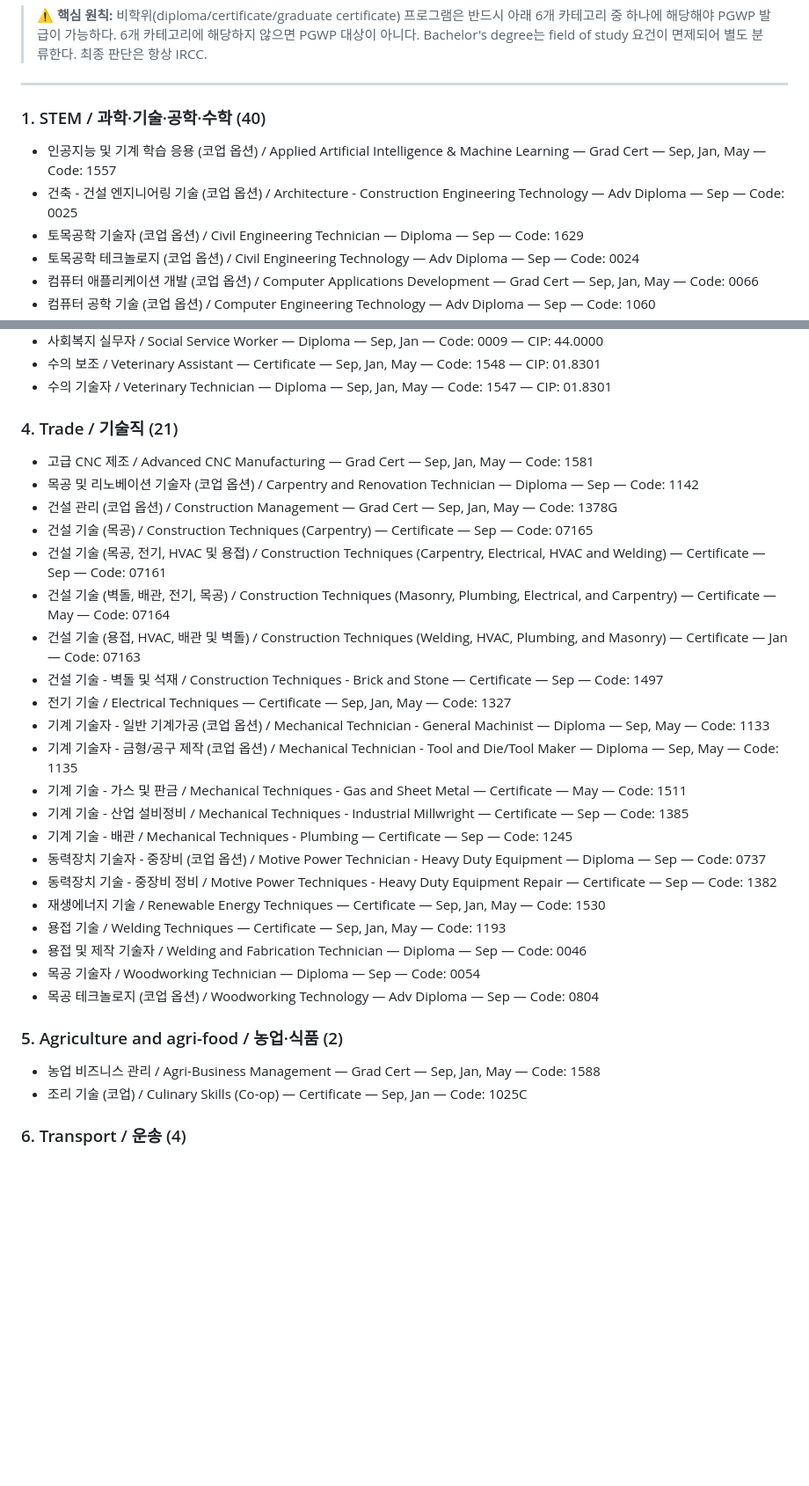
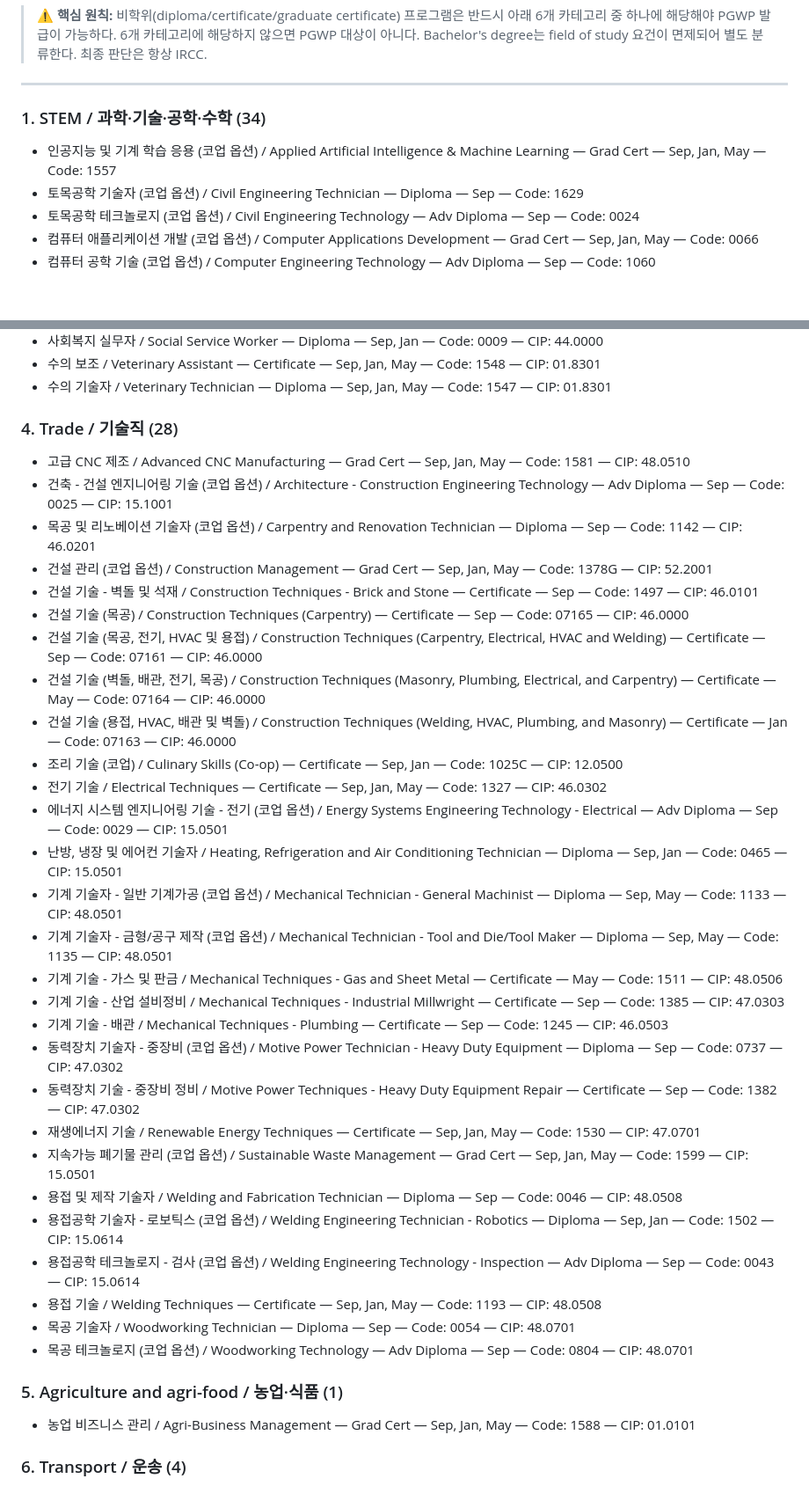
Before and after one commit to studyabroad-ai/colly-library, a Markdown page: content/conestoga-college.md, 2 parts joined by grey strips. Shown at 88% size. GitHub-like rendering; blank space fills up the shorter version.

Commit message:
Fix Trade to 28 programs, Agriculture to 1, move programs from STEM per Conestoga site filters

```diff
--- a/content/conestoga-college.md
+++ b/content/conestoga-college.md
@@ -275,9 +275,8 @@ Conestoga는 공식 student housing을 운영하며, 현재 확인된 안내 기
 
 ---
 
-### 1. STEM / 과학·기술·공학·수학 (40)
+### 1. STEM / 과학·기술·공학·수학 (34)
 - 인공지능 및 기계 학습 응용 (코업 옵션) / Applied Artificial Intelligence & Machine Learning — Grad Cert — Sep, Jan, May — Code: 1557
-- 건축 - 건설 엔지니어링 기술 (코업 옵션) / Architecture - Construction Engineering Technology — Adv Diploma — Sep — Code: 0025
 - 토목공학 기술자 (코업 옵션) / Civil Engineering Technician — Diploma — Sep — Code: 1629
 - 토목공학 테크놀로지 (코업 옵션) / Civil Engineering Technology — Adv Diploma — Sep — Code: 0024
 - 컴퓨터 애플리케이션 개발 (코업 옵션) / Computer Applications Development — Grad Cert — Sep, Jan, May — Code: 0066
@@ -344,32 +338,38 @@ Conestoga는 공식 student housing을 운영하며, 현재 확인된 안내 기
 - 수의 보조 / Veterinary Assistant — Certificate — Sep, Jan, May — Code: 1548 — CIP: 01.8301
 - 수의 기술자 / Veterinary Technician — Diploma — Sep, Jan, May — Code: 1547 — CIP: 01.8301
 
-### 4. Trade / 기술직 (21)
-- 고급 CNC 제조 / Advanced CNC Manufacturing — Grad Cert — Sep, Jan, May — Code: 1581
-- 목공 및 리노베이션 기술자 (코업 옵션) / Carpentry and Renovation Technician — Diploma — Sep — Code: 1142
-- 건설 관리 (코업 옵션) / Construction Management — Grad Cert — Sep, Jan, May — Code: 1378G
-- 건설 기술 (목공) / Construction Techniques (Carpentry) — Certificate — Sep — Code: 07165
-- 건설 기술 (목공, 전기, HVAC 및 용접) / Construction Techniques (Carpentry, Electrical, HVAC and Welding) — Certificate — Sep — Code: 07161
-- 건설 기술 (벽돌, 배관, 전기, 목공) / Construction Techniques (Masonry, Plumbing, Electrical, and Carpentry) — Certificate — May — Code: 07164
-- 건설 기술 (용접, HVAC, 배관 및 벽돌) / Construction Techniques (Welding, HVAC, Plumbing, and Masonry) — Certificate — Jan — Code: 07163
-- 건설 기술 - 벽돌 및 석재 / Construction Techniques - Brick and Stone — Certificate — Sep — Code: 1497
-- 전기 기술 / Electrical Techniques — Certificate — Sep, Jan, May — Code: 1327
-- 기계 기술자 - 일반 기계가공 (코업 옵션) / Mechanical Technician - General Machinist — Diploma — Sep, May — Code: 1133
-- 기계 기술자 - 금형/공구 제작 (코업 옵션) / Mechanical Technician - Tool and Die/Tool Maker — Diploma — Sep, May — Code: 1135
-- 기계 기술 - 가스 및 판금 / Mechanical Techniques - Gas and Sheet Metal — Certificate — May — Code: 1511
-- 기계 기술 - 산업 설비정비 / Mechanical Techniques - Industrial Millwright — Certificate — Sep — Code: 1385
-- 기계 기술 - 배관 / Mechanical Techniques - Plumbing — Certificate — Sep — Code: 1245
-- 동력장치 기술자 - 중장비 (코업 옵션) / Motive Power Technician - Heavy Duty Equipment — Diploma — Sep — Code: 0737
-- 동력장치 기술 - 중장비 정비 / Motive Power Techniques - Heavy Duty Equipment Repair — Certificate — Sep — Code: 1382
-- 재생에너지 기술 / Renewable Energy Techniques — Certificate — Sep, Jan, May — Code: 1530
-- 용접 기술 / Welding Techniques — Certificate — Sep, Jan, May — Code: 1193
-- 용접 및 제작 기술자 / Welding and Fabrication Technician — Diploma — Sep — Code: 0046
-- 목공 기술자 / Woodworking Technician — Diploma — Sep — Code: 0054
-- 목공 테크놀로지 (코업 옵션) / Woodworking Technology — Adv Diploma — Sep — Code: 0804
+### 4. Trade / 기술직 (28)
+- 고급 CNC 제조 / Advanced CNC Manufacturing — Grad Cert — Sep, Jan, May — Code: 1581 — CIP: 48.0510
+- 건축 - 건설 엔지니어링 기술 (코업 옵션) / Architecture - Construction Engineering Technology — Adv Diploma — Sep — Code: 0025 — CIP: 15.1001
+- 목공 및 리노베이션 기술자 (코업 옵션) / Carpentry and Renovation Technician — Diploma — Sep — Code: 1142 — CIP: 46.0201
+- 건설 관리 (코업 옵션) / Construction Management — Grad Cert — Sep, Jan, May — Code: 1378G — CIP: 52.2001
+- 건설 기술 - 벽돌 및 석재 / Construction Techniques - Brick and Stone — Certificate — Sep — Code: 1497 — CIP: 46.0101
+- 건설 기술 (목공) / Construction Techniques (Carpentry) — Certificate — Sep — Code: 07165 — CIP: 46.0000
+- 건설 기술 (목공, 전기, HVAC 및 용접) / Construction Techniques (Carpentry, Electrical, HVAC and Welding) — Certificate — Sep — Code: 07161 — CIP: 46.0000
+- 건설 기술 (벽돌, 배관, 전기, 목공) / Construction Techniques (Masonry, Plumbing, Electrical, and Carpentry) — Certificate — May — Code: 07164 — CIP: 46.0000
+- 건설 기술 (용접, HVAC, 배관 및 벽돌) / Construction Techniques (Welding, HVAC, Plumbing, and Masonry) — Certificate — Jan — Code: 07163 — CIP: 46.0000
+- 조리 기술 (코업) / Culinary Skills (Co-op) — Certificate — Sep, Jan — Code: 1025C — CIP: 12.0500
+- 전기 기술 / Electrical Techniques — Certificate — Sep, Jan, May — Code: 1327 — CIP: 46.0302
+- 에너지 시스템 엔지니어링 기술 - 전기 (코업 옵션) / Energy Systems Engineering Technology - Electrical — Adv Diploma — Sep — Code: 0029 — CIP: 15.0501
+- 난방, 냉장 및 에어컨 기술자 / Heating, Refrigeration and Air Conditioning Technician — Diploma — Sep, Jan — Code: 0465 — CIP: 15.0501
+- 기계 기술자 - 일반 기계가공 (코업 옵션) / Mechanical Technician - General Machinist — Diploma — Sep, May — Code: 1133 — CIP: 48.0501
+- 기계 기술자 - 금형/공구 제작 (코업 옵션) / Mechanical Technician - Tool and Die/Tool Maker — Diploma — Sep, May — Code: 1135 — CIP: 48.0501
+- 기계 기술 - 가스 및 판금 / Mechanical Techniques - Gas and Sheet Metal — Certificate — May — Code: 1511 — CIP: 48.0506
+- 기계 기술 - 산업 설비정비 / Mechanical Techniques - Industrial Millwright — Certificate — Sep — Code: 1385 — CIP: 47.0303
+- 기계 기술 - 배관 / Mechanical Techniques - Plumbing — Certificate — Sep — Code: 1245 — CIP: 46.0503
+- 동력장치 기술자 - 중장비 (코업 옵션) / Motive Power Technician - Heavy Duty Equipment — Diploma — Sep — Code: 0737 — CIP: 47.0302
+- 동력장치 기술 - 중장비 정비 / Motive Power Techniques - Heavy Duty Equipment Repair — Certificate — Sep — Code: 1382 — CIP: 47.0302
+- 재생에너지 기술 / Renewable Energy Techniques — Certificate — Sep, Jan, May — Code: 1530 — CIP: 47.0701
+- 지속가능 폐기물 관리 (코업 옵션) / Sustainable Waste Management — Grad Cert — Sep, Jan, May — Code: 1599 — CIP: 15.0501
+- 용접 및 제작 기술자 / Welding and Fabrication Technician — Diploma — Sep — Code: 0046 — CIP: 48.0508
+- 용접공학 기술자 - 로보틱스 (코업 옵션) / Welding Engineering Technician - Robotics — Diploma — Sep, Jan — Code: 1502 — CIP: 15.0614
+- 용접공학 테크놀로지 - 검사 (코업 옵션) / Welding Engineering Technology - Inspection — Adv Diploma — Sep — Code: 0043 — CIP: 15.0614
+- 용접 기술 / Welding Techniques — Certificate — Sep, Jan, May — Code: 1193 — CIP: 48.0508
+- 목공 기술자 / Woodworking Technician — Diploma — Sep — Code: 0054 — CIP: 48.0701
+- 목공 테크놀로지 (코업 옵션) / Woodworking Technology — Adv Diploma — Sep — Code: 0804 — CIP: 48.0701
 
-### 5. Agriculture and agri-food / 농업·식품 (2)
-- 농업 비즈니스 관리 / Agri-Business Management — Grad Cert — Sep, Jan, May — Code: 1588
-- 조리 기술 (코업) / Culinary Skills (Co-op) — Certificate — Sep, Jan — Code: 1025C
+### 5. Agriculture and agri-food / 농업·식품 (1)
+- 농업 비즈니스 관리 / Agri-Business Management — Grad Cert — Sep, Jan, May — Code: 1588 — CIP: 01.0101
 
 ### 6. Transport / 운송 (4)
 - 비즈니스 - 상업용 트럭 운송을 위한 공급망 및 운영 관리 / Business - Supply Chain and Operations for Commercial Trucking — Diploma — Sep, Jan, May — Code: 1540
```
Also changed, not shown: other parts of content/conestoga-college.md (+0 -5 lines).
